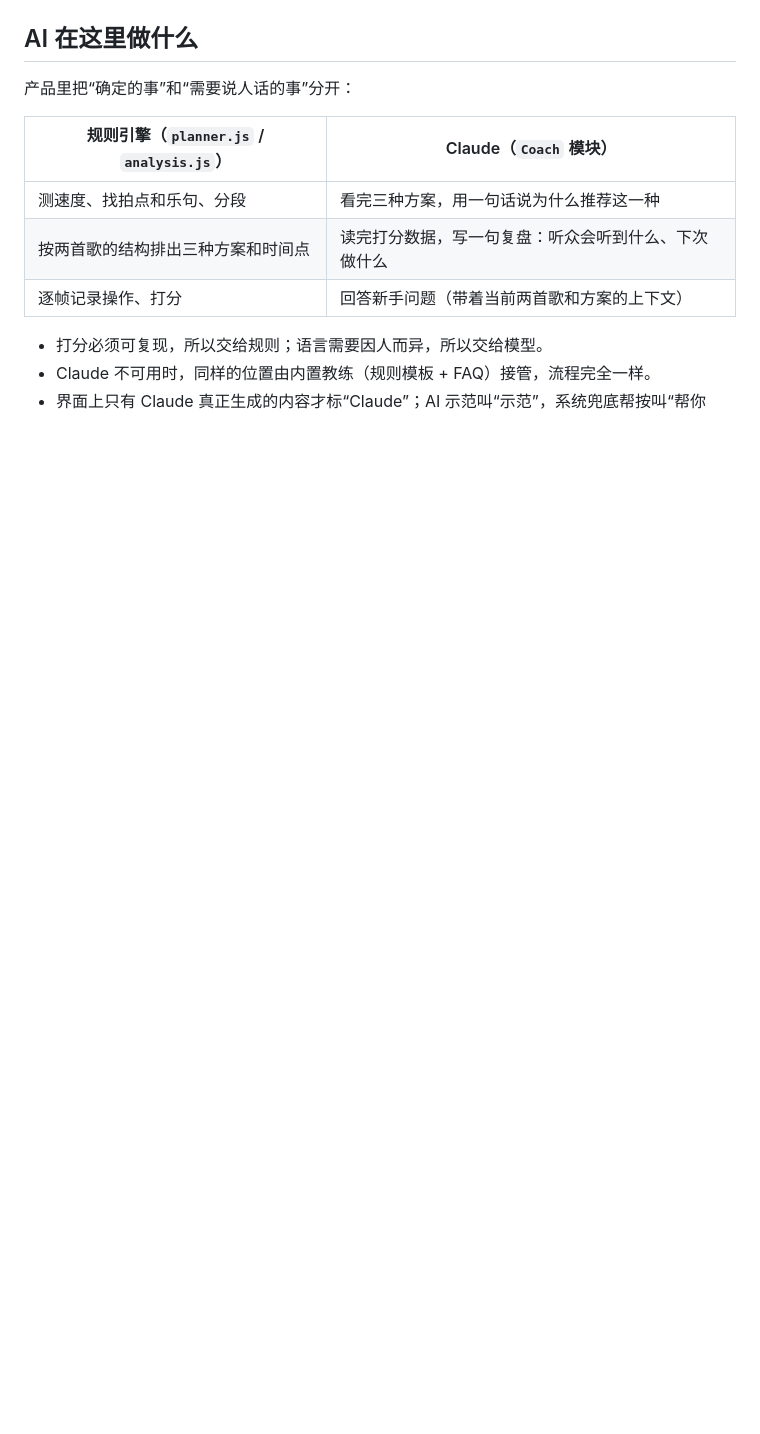
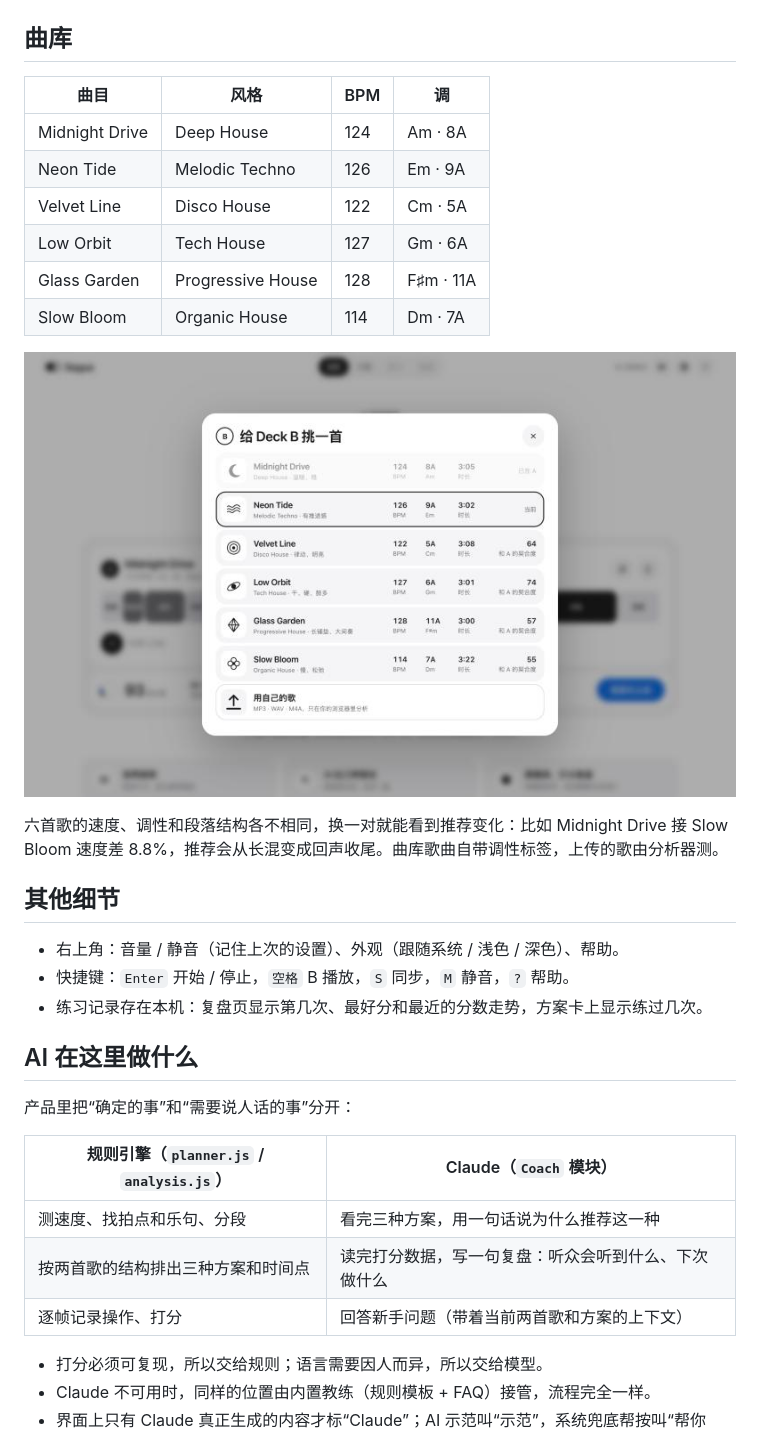
Before and after one commit to qkuku1117-lgtm/segue, a Markdown page: README.md, the part around one of its changes. Rendered like a GitHub page; pictures changed too: docs/5-library.jpg (added); blank space fills up the shorter version.

```diff
--- a/README.md
+++ b/README.md
@@ -28,6 +28,27 @@ Segue 是一个给 DJ 新手的混音练习台。放进两首歌，AI 给出三
 ![方案](docs/2-plans.jpg)
 ![练习](docs/3-practice.jpg)
 ![复盘](docs/4-review.jpg)
+
+## 曲库
+
+| 曲目 | 风格 | BPM | 调 |
+| --- | --- | --- | --- |
+| Midnight Drive | Deep House | 124 | Am · 8A |
+| Neon Tide | Melodic Techno | 126 | Em · 9A |
+| Velvet Line | Disco House | 122 | Cm · 5A |
+| Low Orbit | Tech House | 127 | Gm · 6A |
+| Glass Garden | Progressive House | 128 | F♯m · 11A |
+| Slow Bloom | Organic House | 114 | Dm · 7A |
+
+![曲库](docs/5-library.jpg)
+
+六首歌的速度、调性和段落结构各不相同，换一对就能看到推荐变化：比如 Midnight Drive 接 Slow Bloom 速度差 8.8%，推荐会从长混变成回声收尾。曲库歌曲自带调性标签，上传的歌由分析器测。
+
+## 其他细节
+
+- 右上角：音量 / 静音（记住上次的设置）、外观（跟随系统 / 浅色 / 深色）、帮助。
+- 快捷键：`Enter` 开始 / 停止，`空格` B 播放，`S` 同步，`M` 静音，`?` 帮助。
+- 练习记录存在本机：复盘页显示第几次、最好分和最近的分数走势，方案卡上显示练过几次。
 
 ## AI 在这里做什么
 
```
Also changed, not shown: other parts of README.md (+4 -4 lines), docs/1-tracks.jpg, docs/3-practice.jpg, docs/4-review.jpg, 6 other files.
